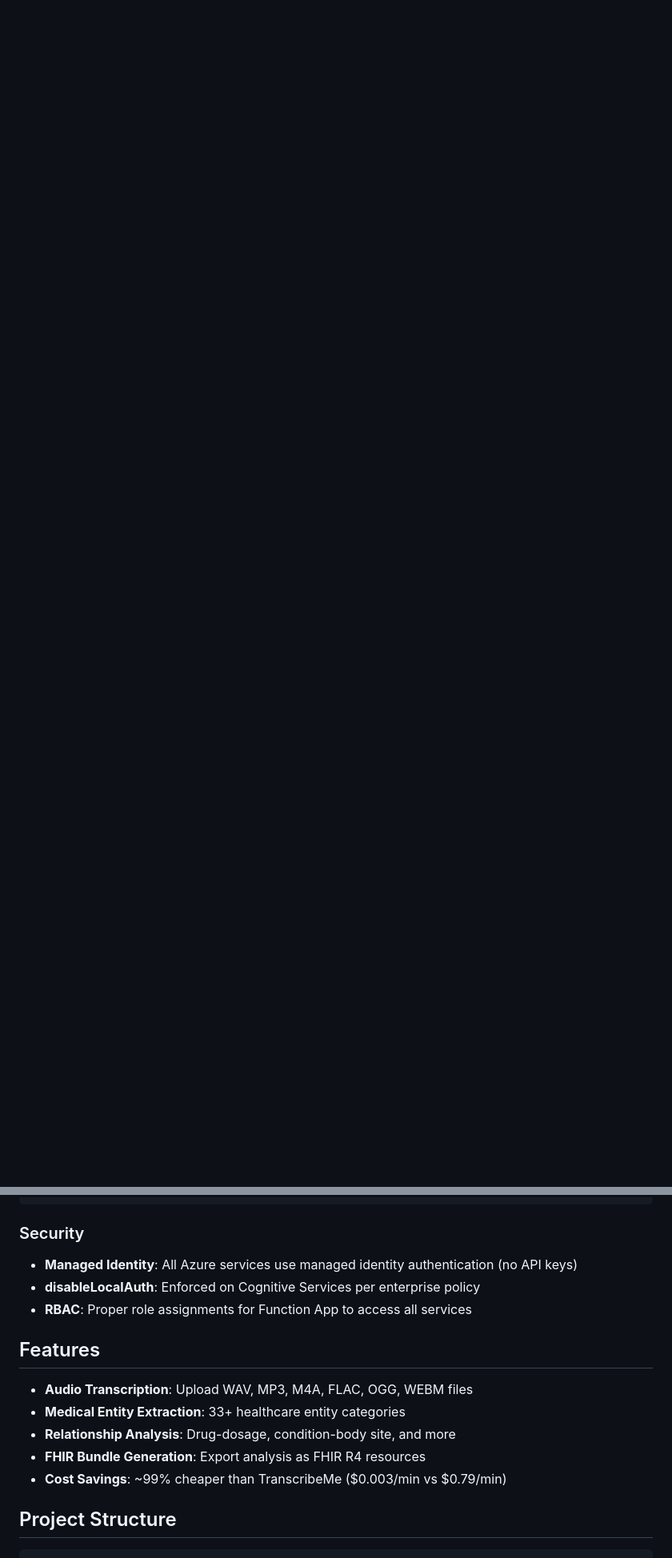
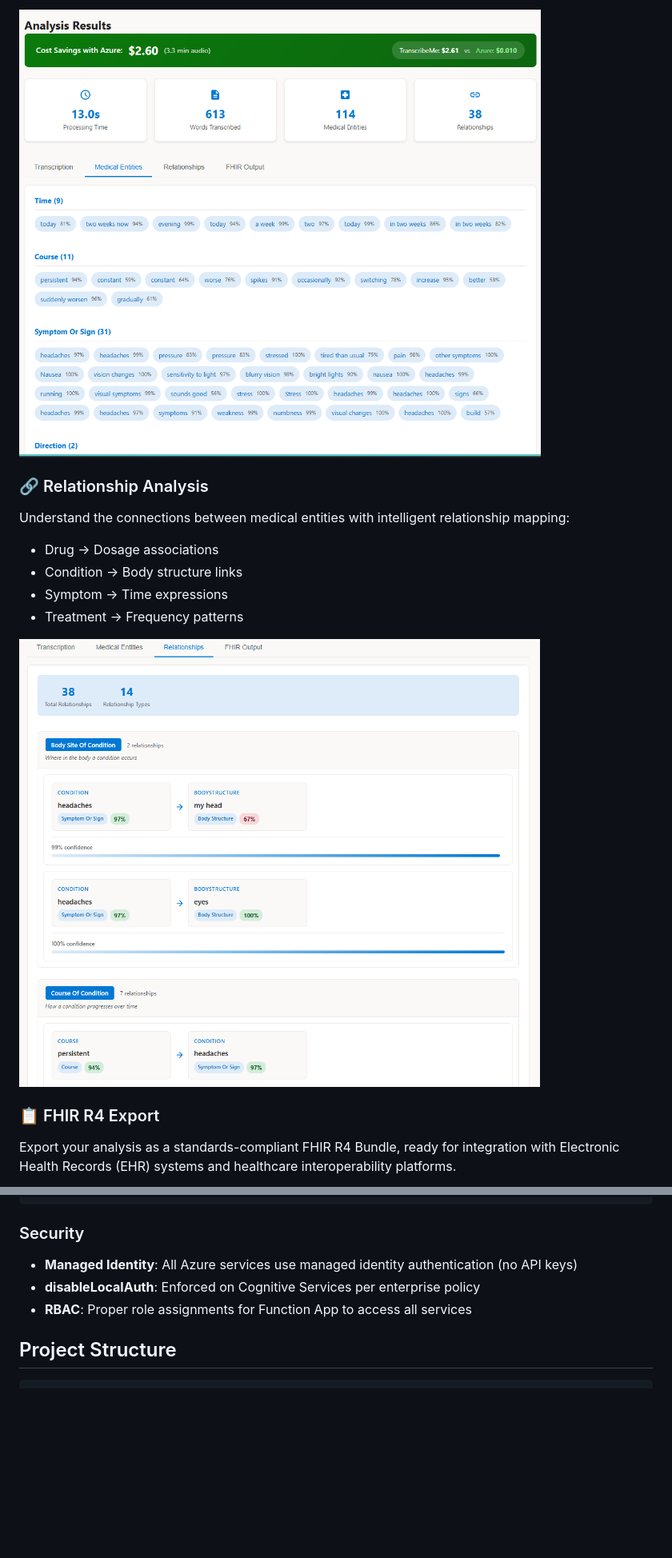
Before and after one commit to samueltauil/transcription-services-demo, a Markdown page: README.md, 2 parts joined by grey strips. Shown: that part at 80% size. Rendered like a GitHub page; pictures changed too: docs/medical-entities.png (added), docs/relationships.png (added); blank space fills up the shorter version.

````diff
--- a/README.md
+++ b/README.md
@@ -3,0 +23,14 @@ A production-ready application demonstrating Azure Speech Services for audio tra
+![Medical Entities](docs/medical-entities.png)
+
+### 🔗 Relationship Analysis
+Understand the connections between medical entities with intelligent relationship mapping:
+- Drug → Dosage associations
+- Condition → Body structure links
+- Symptom → Time expressions
+- Treatment → Frequency patterns
+
+![Entity Relationships](docs/relationships.png)
+
+### 📋 FHIR R4 Export
+Export your analysis as a standards-compliant FHIR R4 Bundle, ready for integration with Electronic Health Records (EHR) systems and healthcare interoperability platforms.
+
@@ -81,14 +123,6 @@ swa deploy ./frontend --deployment-token <token> --env production
 - **disableLocalAuth**: Enforced on Cognitive Services per enterprise policy
 - **RBAC**: Proper role assignments for Function App to access all services
 
-## Features
-
-- **Audio Transcription**: Upload WAV, MP3, M4A, FLAC, OGG, WEBM files
-- **Medical Entity Extraction**: 33+ healthcare entity categories
-- **Relationship Analysis**: Drug-dosage, condition-body site, and more
-- **FHIR Bundle Generation**: Export analysis as FHIR R4 resources
-- **Cost Savings**: ~99% cheaper than TranscribeMe ($0.003/min vs $0.79/min)
-
 ## Project Structure
 
 ```
````
Also changed, not shown: other parts of README.md (+28 -7 lines), docs/fhir-export.png (added), docs/file-processed.png (added), docs/transcription.png (added).
